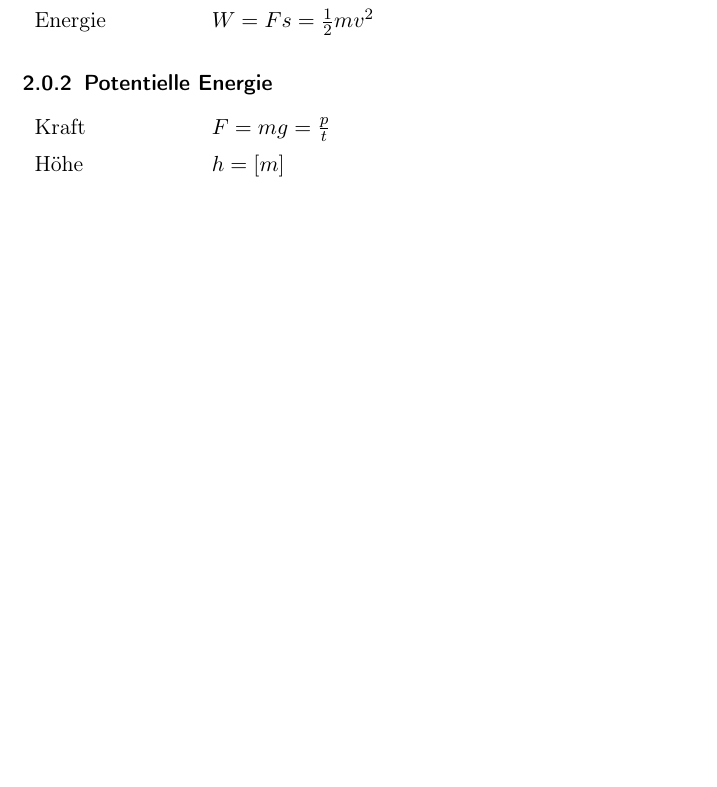
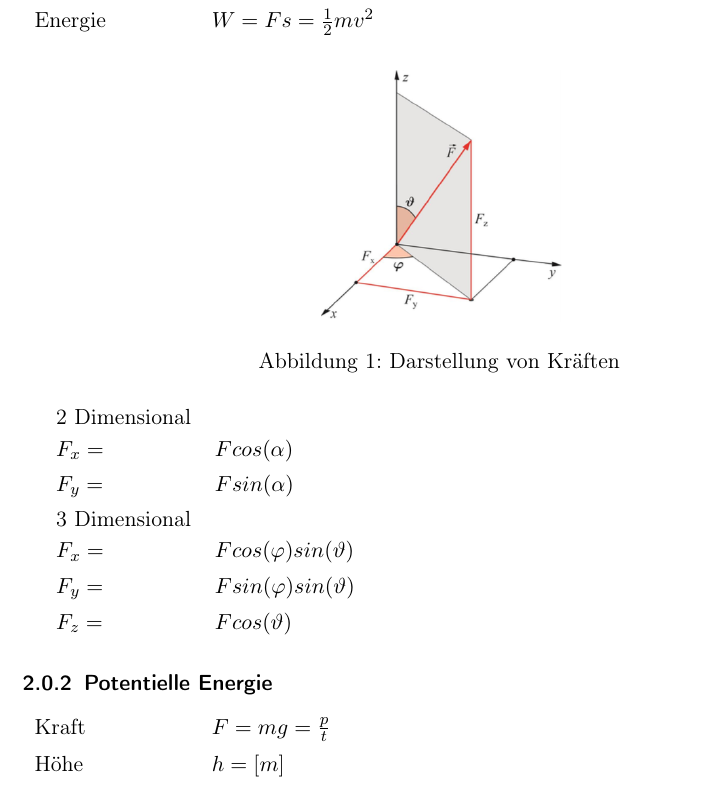
Before and after one commit to fabianhauser/phai-cheatsheet, a LaTeX paper (cheatsheet.tex): part of page 2 of 7 before the commit and part of page 2 of 8 after it, cut so that both start at the same text, the shorter picture padded with empty space. Compiled offline with pdfLaTeX.

Commit message:
add anwendung/darstellung kraefte

```diff
--- a/cheatsheet.tex
+++ b/cheatsheet.tex
@@ -3,8 +3,11 @@
 
 \usepackage[T1]{fontenc}
 \usepackage[utf8]{inputenc}
+\usepackage[english, ngerman]{babel}
 \usepackage{tabu}
 \tabulinesep=1.2mm
+
+\usepackage{graphicx}
 
 % Mathematik
 \usepackage{amsmath}
@@ -86,6 +89,22 @@
 		Impuls & $p = mv$ \\
 		Energie & $W = Fs = \frac{1}{2} mv^2$
 	\end{tabu}
+
+	\begin{figure}[h]
+		\centering
+		\includegraphics[width=0.3\linewidth]{img/darstellungKraefte.png}
+		\caption{Darstellung von Kräften}
+		\label{fig:darstellungkraefte}
+	\end{figure}
+		\begin{tabu} {l X}
+			2 Dimensional \\
+			$F_x = $ & $Fcos(\alpha)$ \\
+			$F_y = $ & $Fsin(\alpha)$ \\
+			3 Dimensional \\
+			$F_x = $ & $Fcos(\varphi)sin(\vartheta)$ \\
+			$F_y = $ & $Fsin(\varphi)sin(\vartheta)$ \\
+			$F_z = $ & $Fcos(\vartheta)$ \\
+		\end{tabu}
 
 \subsubsection{Potentielle Energie}
 
```
Also changed, not shown: cheatsheet.pdf (added), img/darstellungKraefte.png (added).
